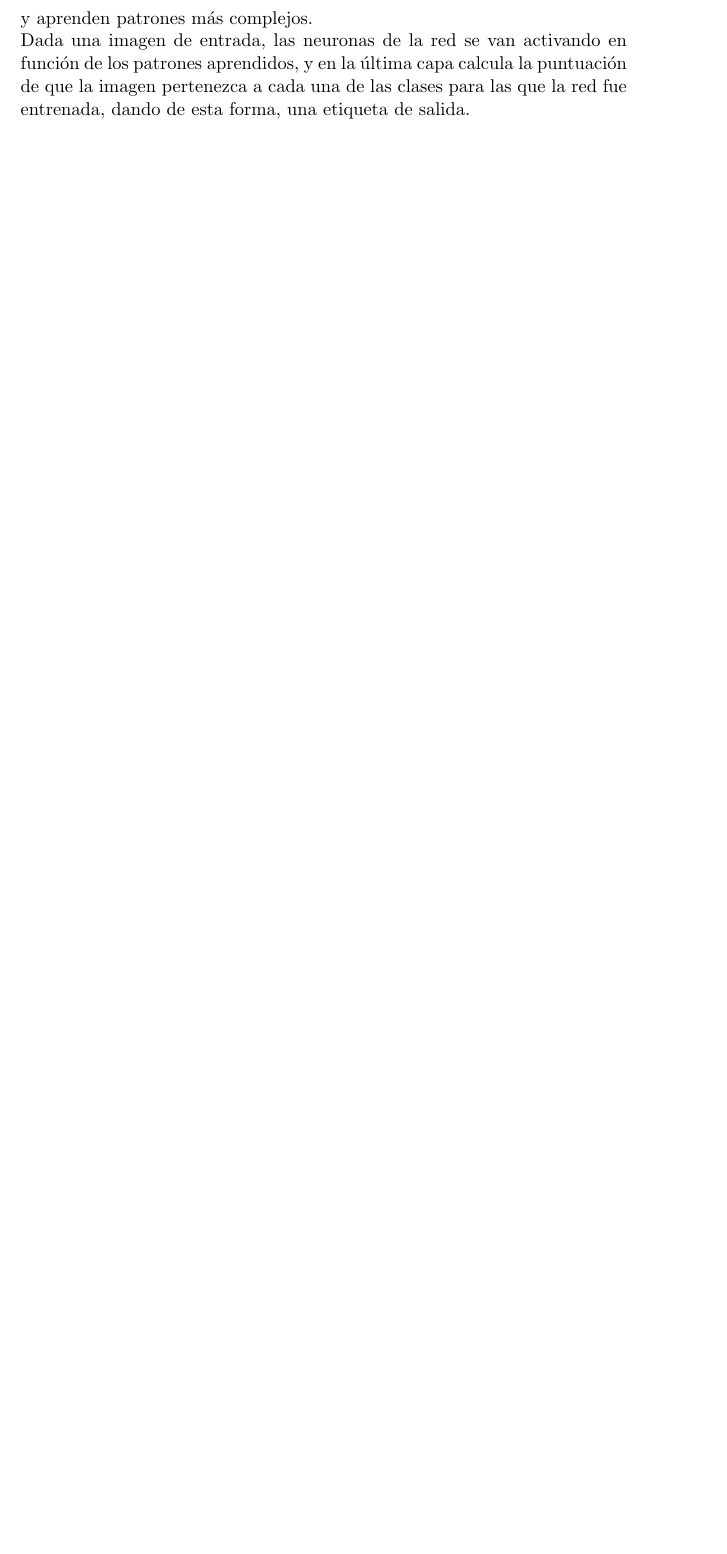
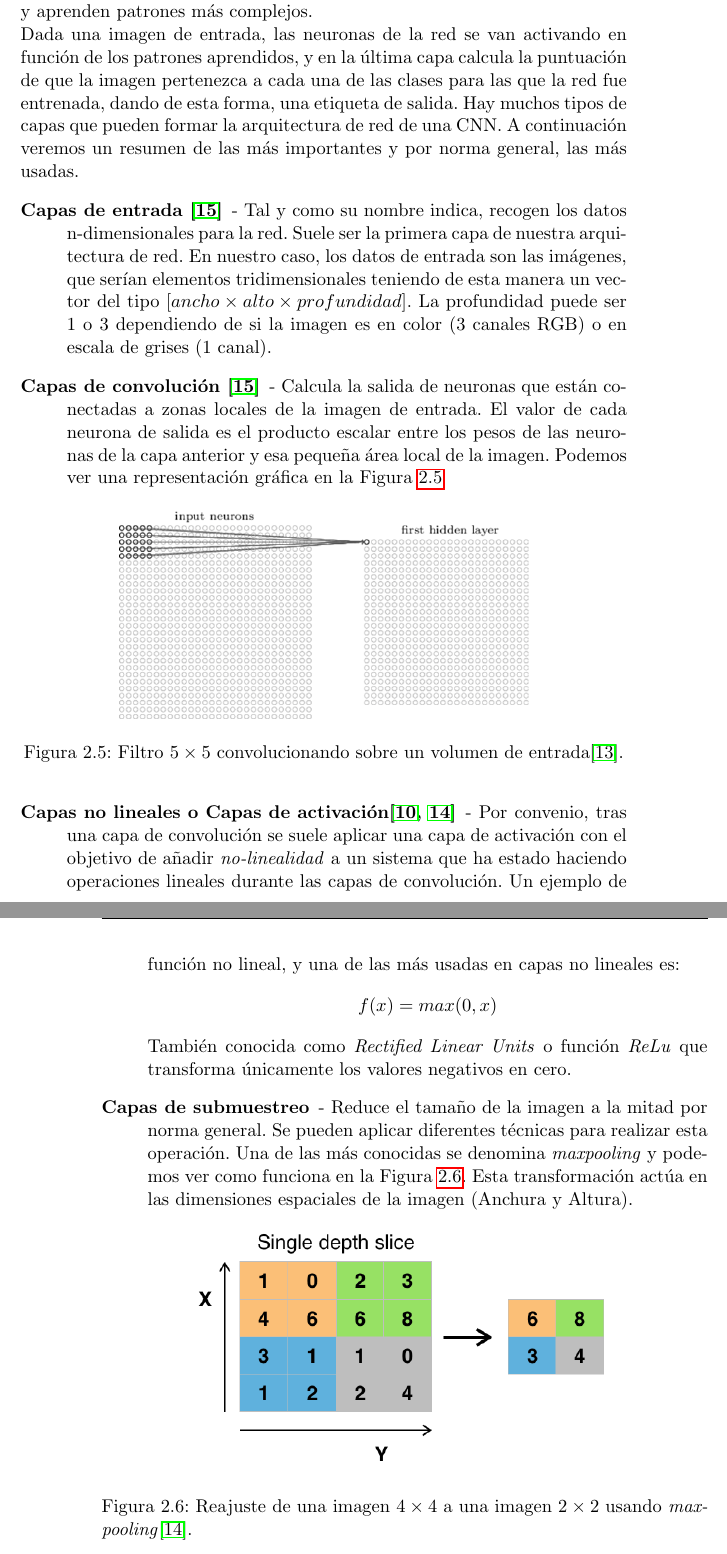
Before and after one commit to FranFT/Face-Expression-Detector, a LaTeX thesis (doc/proyectoTFG.tex): part of page 25 of 39 before the commit and two parts of pages 25 and 26 of 39 after it, the two joined at a grey line, cut so that both start at the same text, the shorter picture padded with empty space. Compiled offline with pdfLaTeX.

Commit message:
Objetives - More detailed explanation about cnns

```diff
--- a/doc/proyectoTFG.tex
+++ b/doc/proyectoTFG.tex
@@ -421,7 +434,30 @@ Dicho esto, podemos dar una pequeña visión de qué hay dentro de esa caja negr
 \end{figure}
 \subsubsection{Funcionamiento}
 Ahora que conocemos de qué se compone una CNN vamos a ver a grandes rasgos cómo funciona una red neuronal convolucional. Cada una de las capas de las mencionadas en la sección anterior (\ref{subsub:composicion}) se compone a su vez de una serie de neuronas, las cuales tienen unos parámetros, que irán se irán ajustando (aprendiendo) en la fase de entrenamiento de la red, conocidos como pesos. Las neuronas de una capa, estarán solo conectadas con una pequeña región de la capa anterior. De esta forma, a medida que la red va aprendiendo, capas más avanzadas abstraen la información en mayor medida y aprenden patrones más complejos.\\
-Dada una imagen de entrada, las neuronas de la red se van activando en función de los patrones aprendidos, y en la última capa calcula la puntuación de que la imagen pertenezca a cada una de las clases para las que la red fue entrenada, dando de esta forma, una etiqueta de salida.
+Dada una imagen de entrada, las neuronas de la red se van activando en función de los patrones aprendidos, y en la última capa calcula la puntuación de que la imagen pertenezca a cada una de las clases para las que la red fue entrenada, dando de esta forma, una etiqueta de salida. Hay muchos tipos de capas que pueden formar la arquitectura de red de una CNN. A continuación veremos un resumen de las más importantes y por norma general, las más usadas.
+\begin{description}
+	\item [Capas de entrada \cite{cs231n}] - Tal y como su nombre indica, recogen los datos n-dimensionales para la red. Suele ser la primera capa de nuestra arquitectura de red. En nuestro caso, los datos de entrada son las imágenes, que serían elementos tridimensionales teniendo de esta manera un vector del tipo \([ancho \times alto \times profundidad]\). La profundidad puede ser 1 o 3 dependiendo de si la imagen es en color (3 canales RGB) o en escala de grises (1 canal).
+	\item [Capas de convolución \cite{cs231n}] - Calcula la salida de neuronas que están conectadas a zonas locales de la imagen de entrada. El valor de cada neurona de salida es el producto escalar entre los pesos de las neuronas de la capa anterior y esa pequeña área local de la imagen. Podemos ver una representación gráfica en la Figura \ref{fig:convolutionlayer}
+		\begin{figure}[h]
+		\centering
+		\includegraphics[width=0.7\linewidth]{imagenes/convolutionlayer}
+		\caption[Convolution\cite{cs231n}]{Filtro \(5 \times 5\) convolucionando sobre un volumen de entrada\cite{deshpande16}.}
+		\label{fig:convolutionlayer}
+		\end{figure}
+	\item [Capas no lineales o Capas de activación\cite{nair_hinton10,deshpande16b}] - Por convenio, tras una capa de convolución se suele aplicar una capa de activación con el objetivo de añadir \textit{no-linealidad} a un sistema que ha estado haciendo operaciones lineales durante las capas de convolución. Un ejemplo de función no lineal, y una de las más usadas en capas no lineales es:
+	\[f(x) = max(0,x)\]
+	También conocida como \textit{Rectified Linear Units} o función \textit{ReLu} que transforma únicamente los valores negativos en cero.
+	\item [Capas de submuestreo] - Reduce el tamaño de la imagen a la mitad por norma general. Se pueden aplicar diferentes técnicas para realizar esta operación. Una de las más conocidas se denomina \textit{maxpooling} y podemos ver como funciona en la Figura \ref{fig:poolinglayer}. Esta transformación actúa en las dimensiones espaciales de la imagen (Anchura y Altura).
+		\begin{figure}[h]
+		\centering
+		\includegraphics[width=0.7\linewidth]{imagenes/poolinglayer}
+		\caption[PoolingLayer]{Reajuste de una imagen \(4\times4\) a una imagen \(2\times2\) usando \textit{maxpooling}\cite{deshpande16b}.}
+		\label{fig:poolinglayer}
+		\end{figure}
+	\item [Capa totalmente conectada\cite{cs231n}] - Esta capa calculará la puntuación de cada clase obteniendo una estructura de salida del tamaño \([1 \times 1 \times n]\) donde \(n\) es el número de clases de salida. En nuestro caso \(n = 7 \) (\ref{list:expressions}).
+\end{description}
+
+Esta un pequeño resumen acerca de lo que las redes neuronales convolucionales suponen. Si se desea saber más acerca de este tema recomiendo el siguiente libro \cite{nielsen}.
 
 
 
```
Also changed, not shown: doc/imagenes/convolutionlayer.png (added), doc/imagenes/poolinglayer.png (added), doc/proyectoTFG.pdf, doc/proyectoTFG.tex (30 more changed lines).
